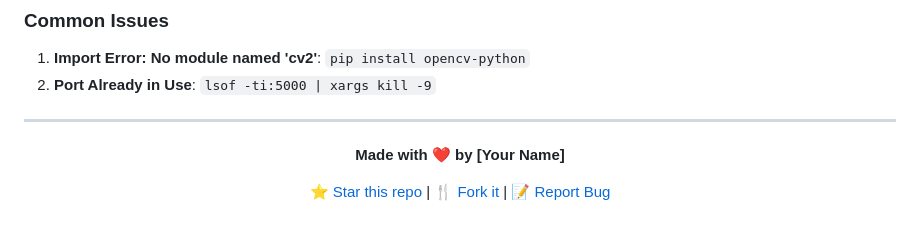
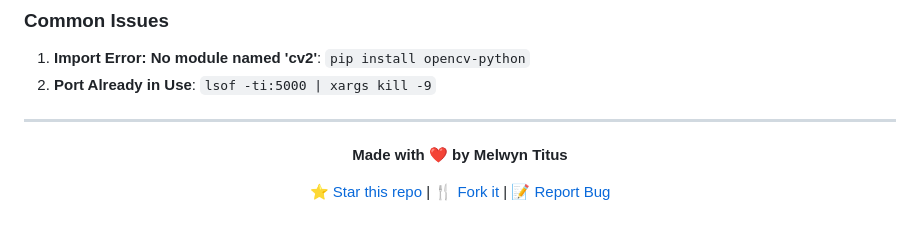
Before and after one commit to devtitus/DoodlePic-Project, a Markdown page: README.md, the part around the change printed below. GitHub-like rendering.

Commit message:
Update README.md to change author name and update repository links

```diff
--- a/README.md
+++ b/README.md
@@ -310,5 +310,5 @@ This project is licensed under the **MIT License** - see the [LICENSE](LICENSE)
 
 <div align="center">
 
-**Made with ❤️ by [Your Name]**
+**Made with ❤️ by Melwyn Titus**
 
```
Also changed, not shown: other parts of README.md (+1 -1 lines).
